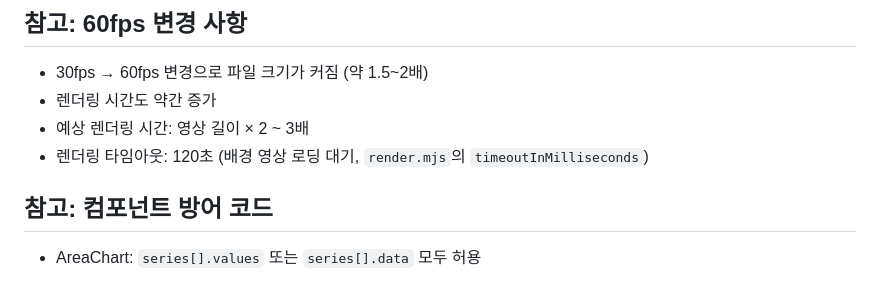
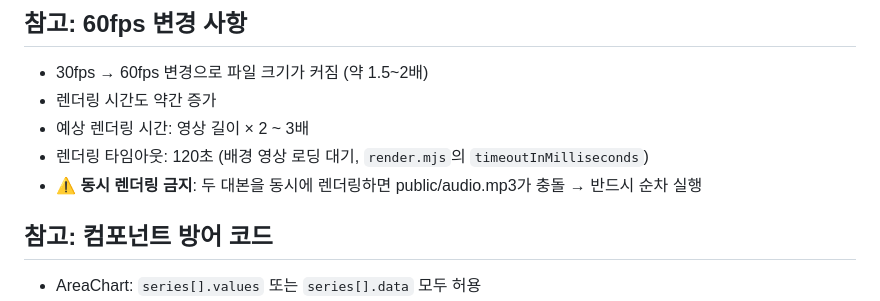
Before and after one commit to gibeom1219/youtube, a Markdown page: skill-dev/make-video/SKILL.md, the part around the change. Drawn GitHub-style.

```diff
--- a/skill-dev/make-video/SKILL.md
+++ b/skill-dev/make-video/SKILL.md
@@ -115,6 +115,7 @@ cd /home/user/workspaces/youtube && python -m orchestrator.run_video <workspace_
 - 렌더링 시간도 약간 증가
 - 예상 렌더링 시간: 영상 길이 × 2 ~ 3배
 - 렌더링 타임아웃: 120초 (배경 영상 로딩 대기, `render.mjs`의 `timeoutInMilliseconds`)
+- ⚠️ **동시 렌더링 금지**: 두 대본을 동시에 렌더링하면 public/audio.mp3가 충돌 → 반드시 순차 실행
 
 ## 참고: 컴포넌트 방어 코드
 - AreaChart: `series[].values` 또는 `series[].data` 모두 허용
```
Also changed, not shown: CLAUDE.md (+1 -0 lines), skill-dev/make-audio/SKILL.md (+1 -0 lines).
